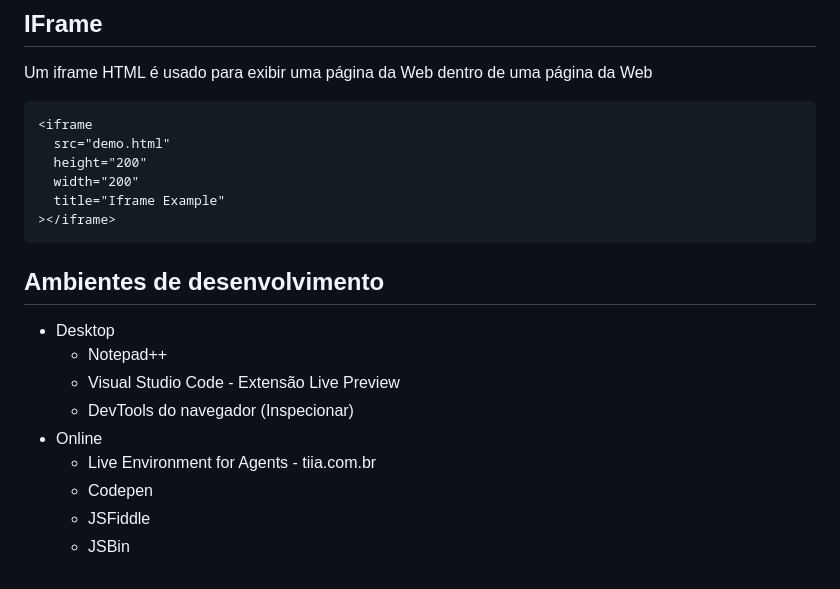
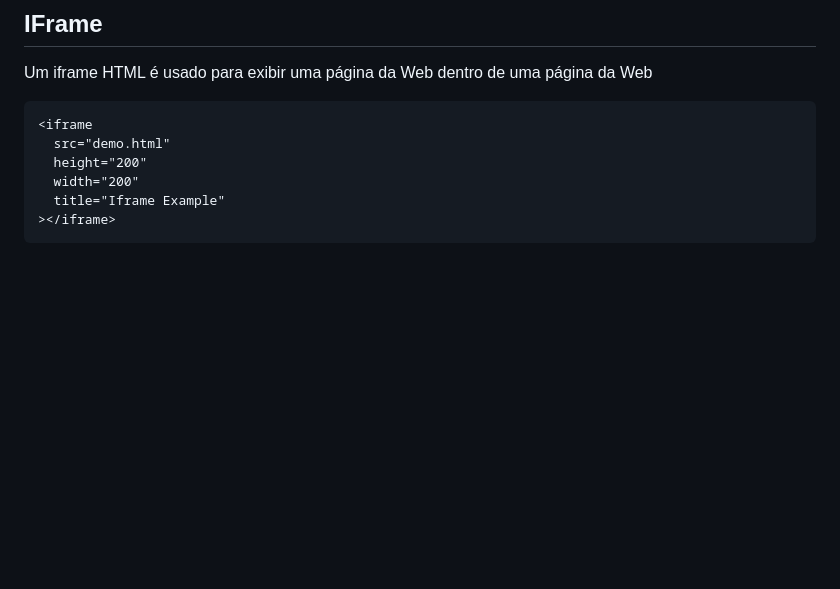
Before and after one commit to pedroeuzebiojs/dw1-tii-ifce, a Markdown page: unidade-2/aula-introducao-ao-html.md, the part around the change. GitHub-like rendering; blank space fills up the shorter version.

Commit message:
atualiza arquivo .md da aula de introdução ao html da unidade 2

````diff
--- a/unidade-2/aula-introducao-ao-html.md
+++ b/unidade-2/aula-introducao-ao-html.md
@@ -418,15 +418,3 @@ Um iframe HTML é usado para exibir uma página da Web dentro de uma página da
   title="Iframe Example"
 ></iframe>
 ```
-
-## Ambientes de desenvolvimento
-
-- Desktop
-  - Notepad++
-  - Visual Studio Code - Extensão Live Preview
-  - DevTools do navegador (Inspecionar)
-- Online
-  - Live Environment for Agents - tiia.com.br
-  - Codepen
-  - JSFiddle
-  - JSBin
````
